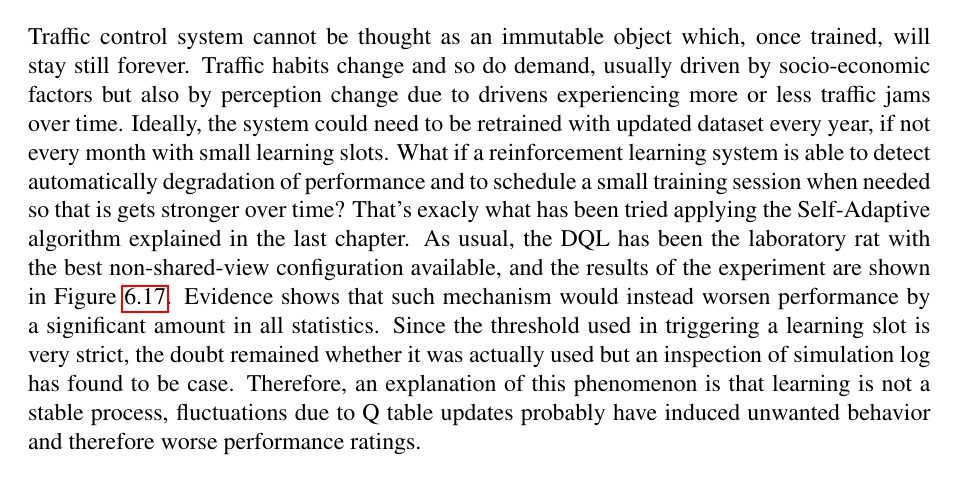
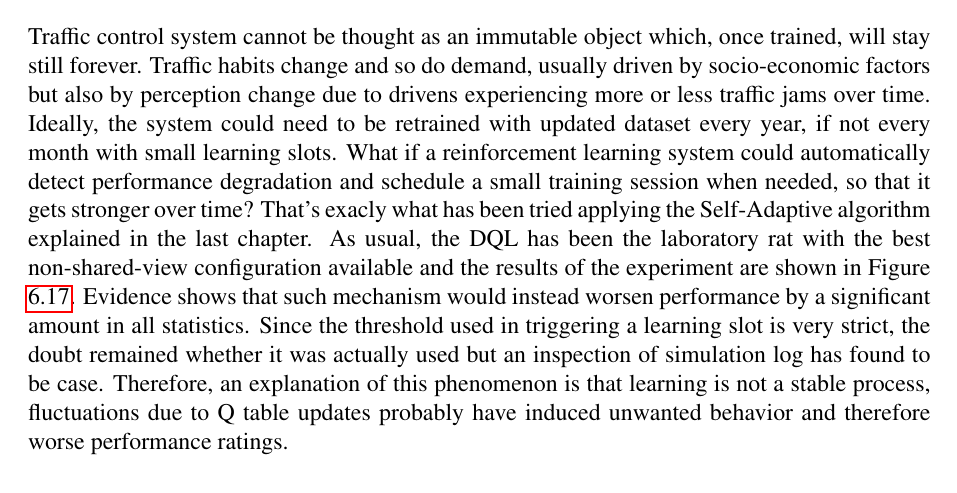
Before and after one commit to frefolli/master-thesis, a LaTeX thesis (thesis.tex, which reads chapters/experiments.tex): part of page 88 of 96, cut so that both start at the same text. Compiled offline with pdfLaTeX.

Commit message:
fix in grammar

```diff
--- a/chapters/experiments.tex
+++ b/chapters/experiments.tex
@@ -271,9 +271,9 @@ However, using the observation function that share the current phase of traffic
 Traffic control system cannot be thought as an immutable object which, once trained, will stay still forever.
 Traffic habits change and so do demand, usually driven by socio-economic factors but also by perception change due to drivens experiencing more or less traffic jams over time.
 Ideally, the system could need to be retrained with updated dataset every year, if not every month with small learning slots.
-What if a reinforcement learning system is able to detect automatically degradation of performance and to schedule a small training session when needed so that is gets stronger over time?
+What if a reinforcement learning system could automatically detect performance degradation and schedule a small training session when needed, so that it gets stronger over time?
 That's exacly what has been tried applying the Self-Adaptive algorithm explained in the last chapter.
-As usual, the DQL has been the laboratory rat with the best non-shared-view configuration available, and the results of the experiment are shown in Figure \ref{fig:exp-8-sam}.
+As usual, the DQL has been the laboratory rat with the best non-shared-view configuration available and the results of the experiment are shown in Figure \ref{fig:exp-8-sam}.
 Evidence shows that such mechanism would instead worsen performance by a significant amount in all statistics.
 Since the threshold used in triggering a learning slot is very strict, the doubt remained whether it was actually used but an inspection of simulation log has found to be case.
 Therefore, an explanation of this phenomenon is that learning is not a stable process, fluctuations due to Q table updates probably have induced unwanted behavior and therefore worse performance ratings.
```
